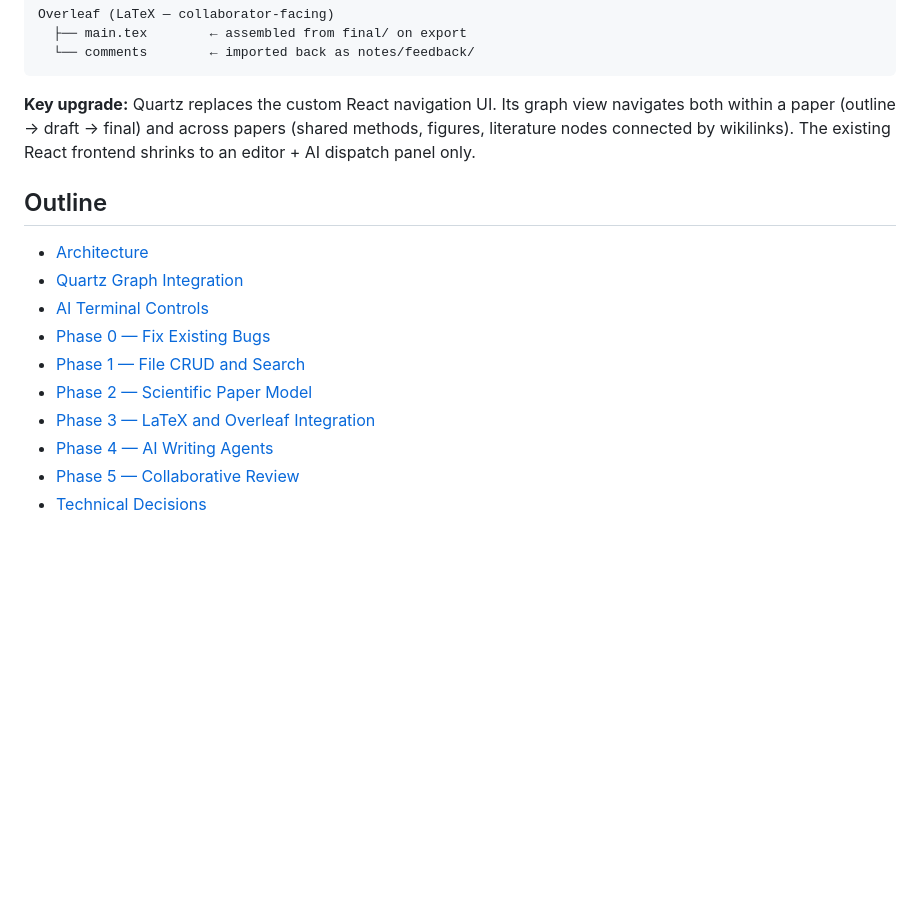
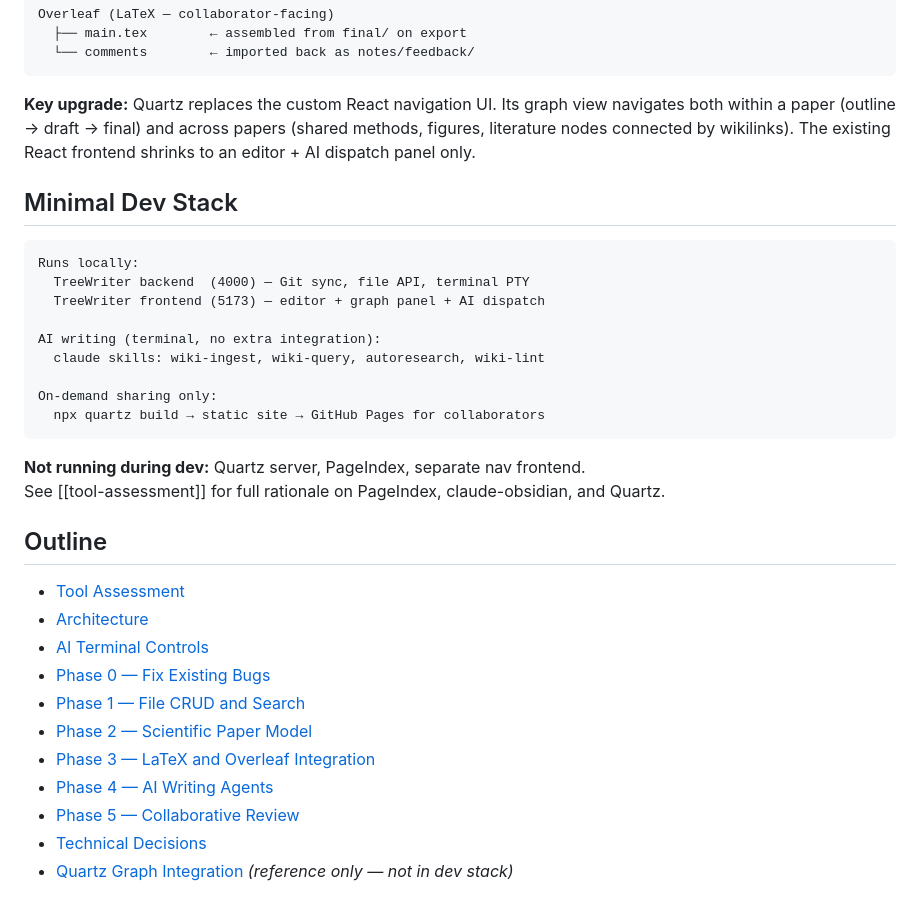
Before and after one commit to doomspec/TreeWriterGit, a Markdown page: model/DevPlan/INDEX.md, the part around the change. Rendered like a GitHub page; blank space fills up the shorter version.

Commit message:
Automated sync

````diff
--- a/model/DevPlan/INDEX.md
+++ b/model/DevPlan/INDEX.md
@@ -56,10 +56,27 @@ Overleaf (LaTeX — collaborator-facing)
 
 **Key upgrade:** Quartz replaces the custom React navigation UI. Its graph view navigates both within a paper (outline → draft → final) and across papers (shared methods, figures, literature nodes connected by wikilinks). The existing React frontend shrinks to an editor + AI dispatch panel only.
 
+## Minimal Dev Stack
+
+```
+Runs locally:
+  TreeWriter backend  (4000) — Git sync, file API, terminal PTY
+  TreeWriter frontend (5173) — editor + graph panel + AI dispatch
+
+AI writing (terminal, no extra integration):
+  claude skills: wiki-ingest, wiki-query, autoresearch, wiki-lint
+
+On-demand sharing only:
+  npx quartz build → static site → GitHub Pages for collaborators
+```
+
+**Not running during dev:** Quartz server, PageIndex, separate nav frontend.
+See [[tool-assessment]] for full rationale on PageIndex, claude-obsidian, and Quartz.
+
 ## Outline
 
+* [Tool Assessment](tool-assessment.md)
 * [Architecture](architecture.md)
-* [Quartz Graph Integration](quartz-integration.md)
 * [AI Terminal Controls](ai-terminal-controls.md)
 * [Phase 0 — Fix Existing Bugs](phase-0-fixes.md)
 * [Phase 1 — File CRUD and Search](phase-1-crud.md)
@@ -68,3 +85,4 @@ Overleaf (LaTeX — collaborator-facing)
 * [Phase 4 — AI Writing Agents](phase-4-ai-agents.md)
 * [Phase 5 — Collaborative Review](phase-5-collaboration.md)
 * [Technical Decisions](technical-decisions.md)
+* [Quartz Graph Integration](quartz-integration.md) _(reference only — not in dev stack)_
````
Also changed, not shown: model/DevPlan/tool-assessment.md (added, +119 -0 lines).
